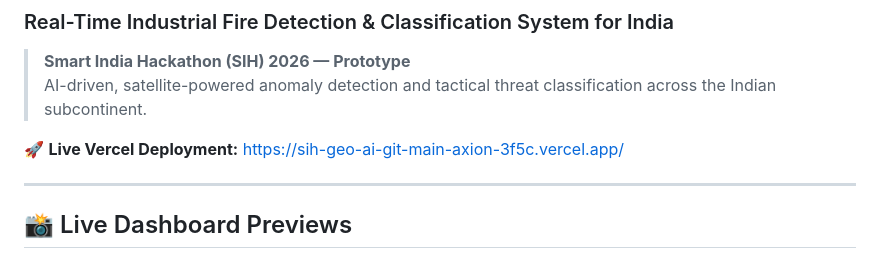
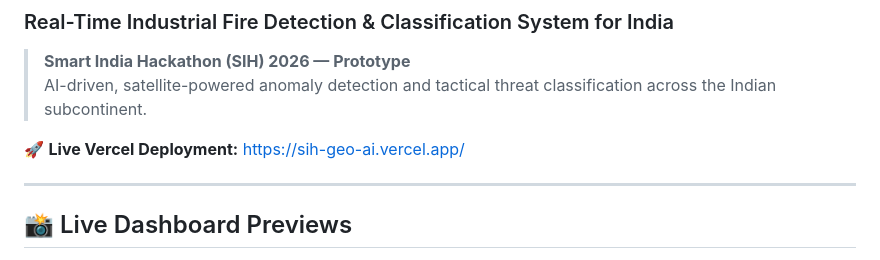
Before and after one commit to axionuptti/SIH, a Markdown page: README.md, the part around the change. Rendered like a GitHub page.

Commit message:
Docs: Update live deployment link to public Vercel URL

```diff
--- a/README.md
+++ b/README.md
@@ -4,7 +4,7 @@
 > **Smart India Hackathon (SIH) 2026 — Prototype**
 > AI-driven, satellite-powered anomaly detection and tactical threat classification across the Indian subcontinent.
 
-🚀 **Live Vercel Deployment:** [https://sih-geo-ai-git-main-axion-3f5c.vercel.app/](https://sih-geo-ai-git-main-axion-3f5c.vercel.app/)
+🚀 **Live Vercel Deployment:** [https://sih-geo-ai.vercel.app/](https://sih-geo-ai.vercel.app/)
 
 ---
 
```
